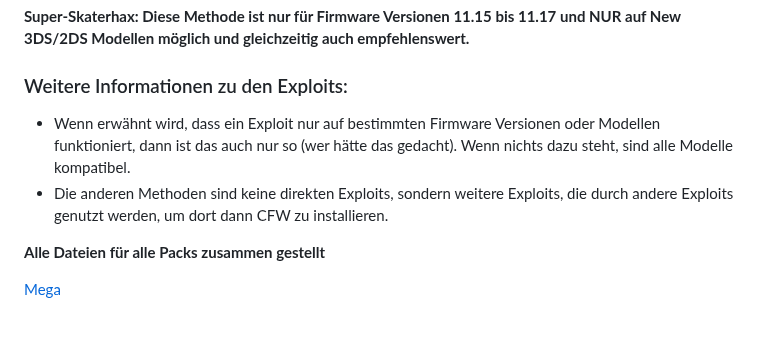
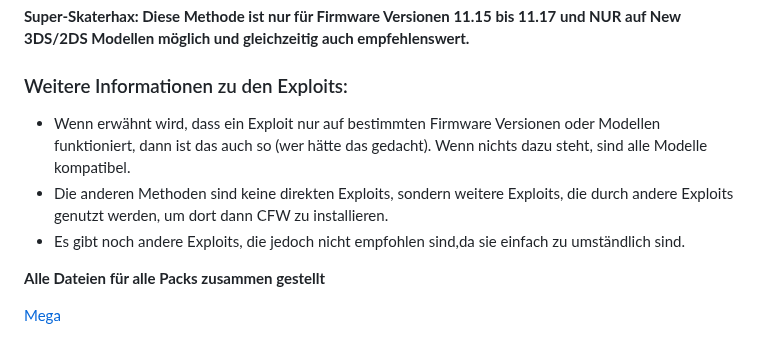
Before and after one commit to Nico-Shock/3DS-Nitro-Pack, a Markdown page: README.md, the part around the change. GitHub-like rendering.

```diff
--- a/README.md
+++ b/README.md
@@ -62,8 +62,9 @@ Diese Methode wird benutzt, um im Homebrew Launcher den unSAFE_MODE zu installie
 
 ### Weitere Informationen zu den Exploits:
 
-- Wenn erwähnt wird, dass ein Exploit nur auf bestimmten Firmware Versionen oder Modellen funktioniert, dann ist das auch nur so (wer hätte das gedacht). Wenn nichts dazu steht, sind alle Modelle kompatibel.
+- Wenn erwähnt wird, dass ein Exploit nur auf bestimmten Firmware Versionen oder Modellen funktioniert, dann ist das auch so (wer hätte das gedacht). Wenn nichts dazu steht, sind alle Modelle kompatibel.
 - Die anderen Methoden sind keine direkten Exploits, sondern weitere Exploits, die durch andere Exploits genutzt werden, um dort dann CFW zu installieren.
+- Es gibt noch andere Exploits, die jedoch nicht empfohlen sind,da sie einfach zu umständlich sind.
 
 
 
```
